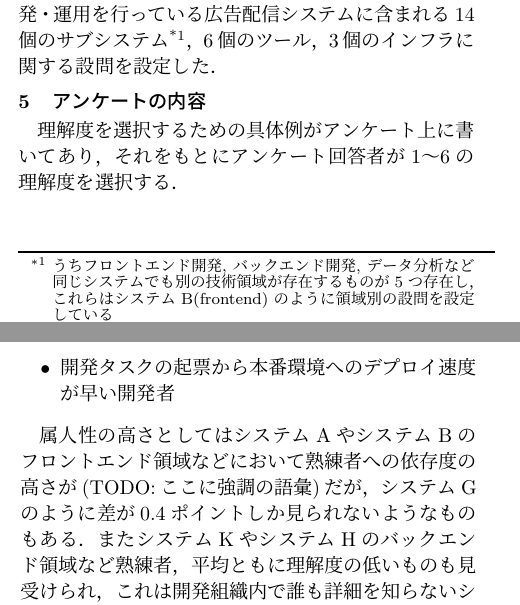
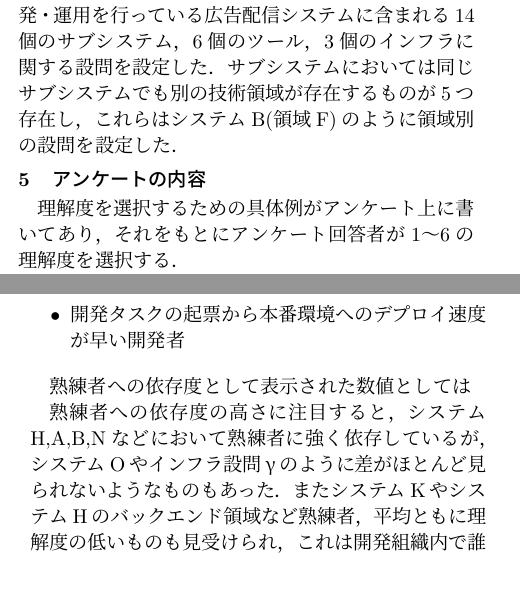
Before and after one commit to honahuku/ipsj-taikai-87, a LaTeX document (zenkoku.tex, which reads tex/4.tex, tex/7.tex): two parts of the columns of pages 1 and 2 of 3, joined at a grey line, cut so that both start at the same text, the shorter picture padded with empty space. Compiled offline with pLaTeX and dvipdfmx.

Commit message:
feat: アンケートのシステムに対しての脚注はやめる

```diff
--- a/tex/4.tex
+++ b/tex/4.tex
@@ -1,3 +1,4 @@
 % !TEX root = ../zenkoku.tex
 \section{アンケートの対象とするシステム}
-今回のアンケートでは筆者の所属する開発組織で開発・運用を行っている広告配信システムに含まれる14個のサブシステム\footnote{うちフロントエンド開発, バックエンド開発, データ分析など同じシステムでも別の技術領域が存在するものが5つ存在し，これらはシステムB(frontend)のように領域別の設問を設定している}，6個のツール，3個のインフラに関する設問を設定した．
+今回のアンケートでは筆者の所属する開発組織で開発・運用を行っている広告配信システムに含まれる14個のサブシステム，6個のツール，3個のインフラに関する設問を設定した．
+サブシステムにおいては同じサブシステムでも別の技術領域が存在するものが5つ存在し，これらはシステムB(領域F)のように領域別の設問を設定した．
--- a/tex/7.tex
+++ b/tex/7.tex
@@ -13,5 +15,6 @@
+熟練者への依存度として表示された数値としては
 
-属人性の高さとしてはシステムAやシステムBのフロントエンド領域などにおいて熟練者への依存度の高さが(TODO:ここに強調の語彙)だが，システムGのように差が0.4ポイントしか見られないようなものもある．
+熟練者への依存度の高さに注目すると，システムH,A,B,Nなどにおいて熟練者に強く依存しているが，システムOやインフラ設問γのように差がほとんど見られないようなものもあった．
 またシステムKやシステムHのバックエンド領域など熟練者，平均ともに理解度の低いものも見受けられ，これは開発組織内で誰も詳細を知らないシステムとなっていると考えられる．
 
 この結果を開発組織内に対し討論する機会を設けたところ以下のような意見が出た．
```
Also changed, not shown: tex/6.tex (+2 -1 lines), img/rikai.png, tex/7.tex (8 more changed lines), 1 other file.
